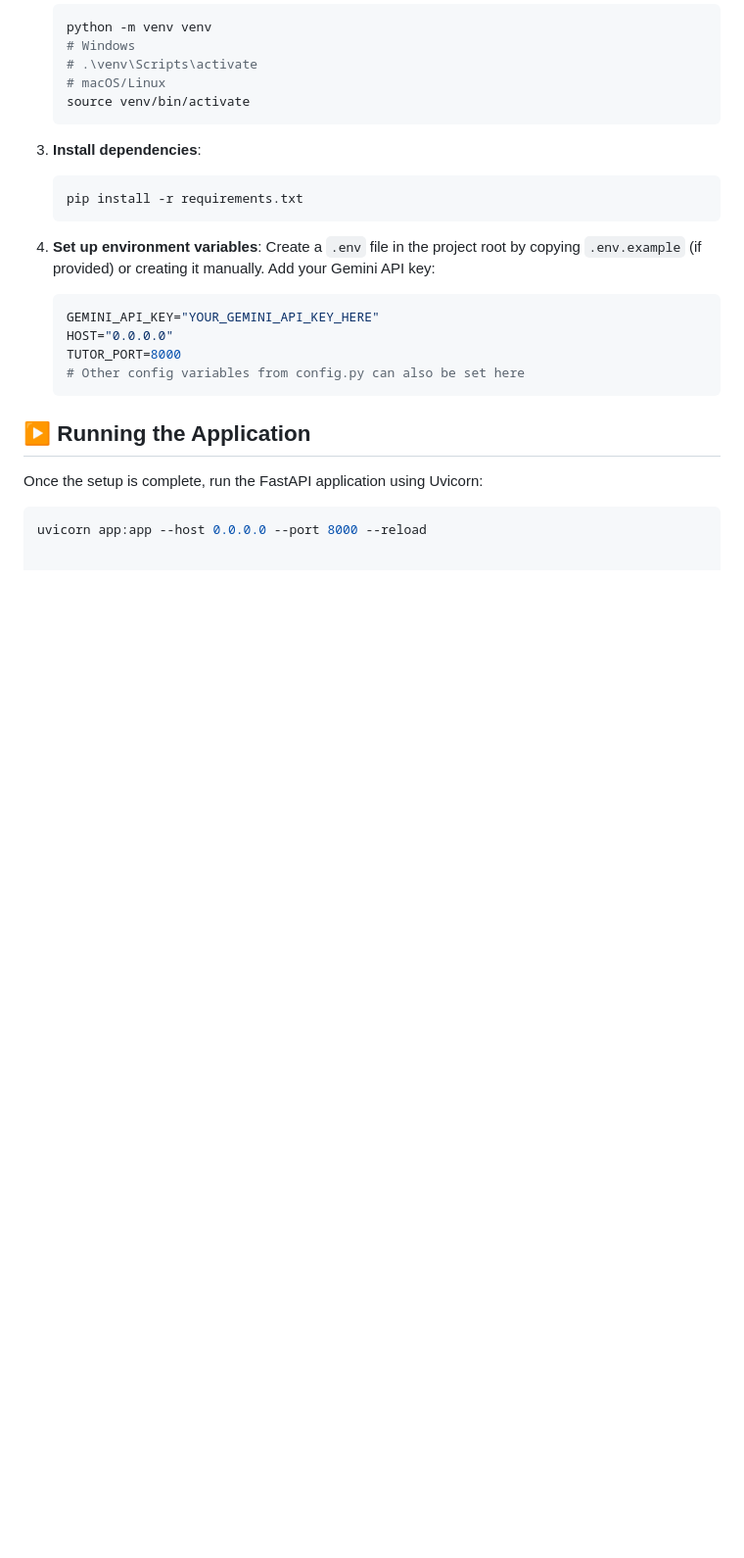
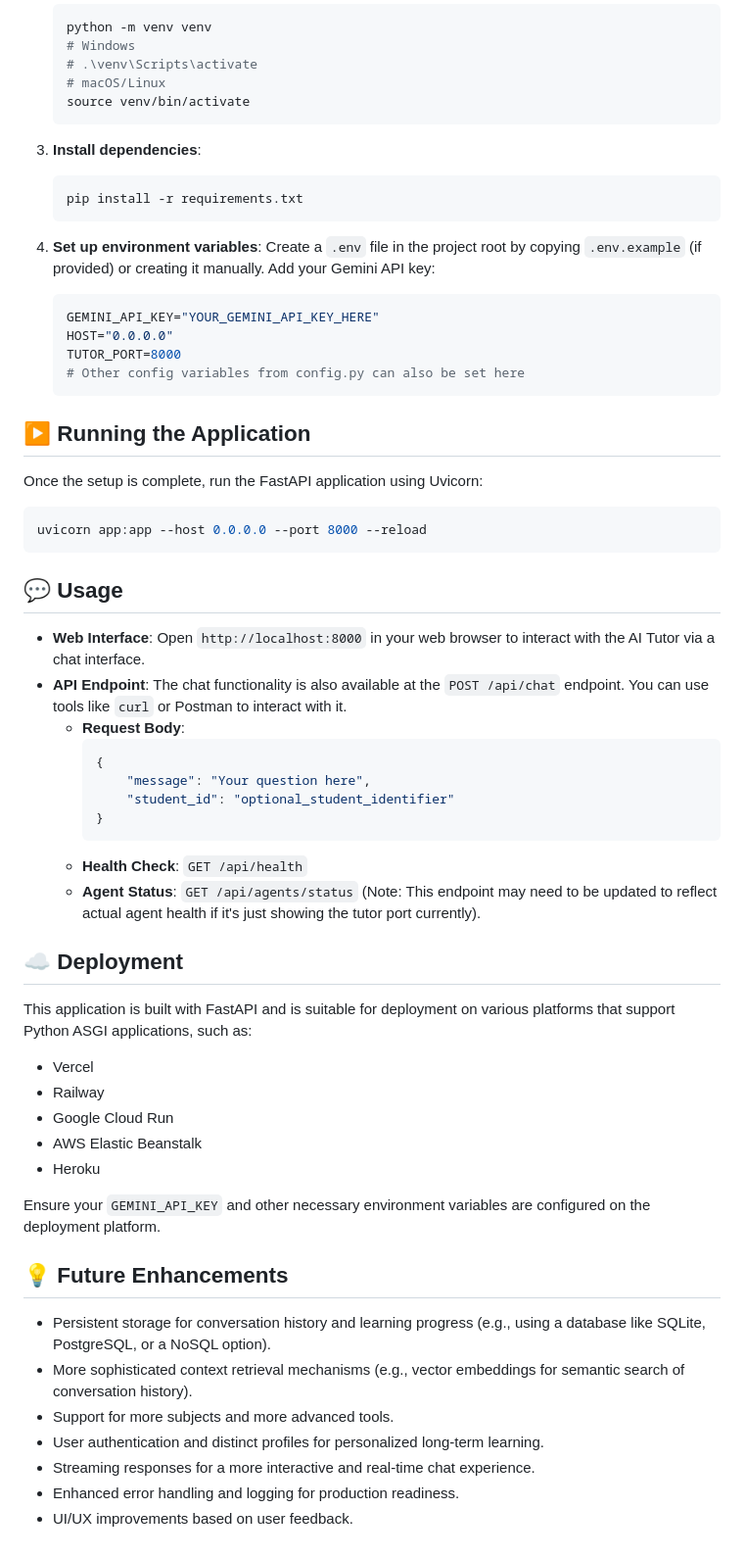
Before and after one commit to Vaibtan/Multi-Agent-Tutoring-Bot, a Markdown page: README.md, the part around the change. Shown at 98% size. Drawn GitHub-style; blank space fills up the shorter version.

````diff
--- a/README.md
+++ b/README.md
@@ -120,3 +120,40 @@ Once the setup is complete, run the FastAPI application using Uvicorn:
 
 ```bash
 uvicorn app:app --host 0.0.0.0 --port 8000 --reload
+```
+
+## 💬 Usage
+
+* **Web Interface**: Open `http://localhost:8000` in your web browser to interact with the AI Tutor via a chat interface.
+* **API Endpoint**: The chat functionality is also available at the `POST /api/chat` endpoint. You can use tools like `curl` or Postman to interact with it.
+    * **Request Body**:
+        ```json
+        {
+            "message": "Your question here",
+            "student_id": "optional_student_identifier"
+        }
+        ```
+    * **Health Check**: `GET /api/health`
+    * **Agent Status**: `GET /api/agents/status` (Note: This endpoint may need to be updated to reflect actual agent health if it's just showing the tutor port currently).
+
+## ☁️ Deployment
+
+This application is built with FastAPI and is suitable for deployment on various platforms that support Python ASGI applications, such as:
+
+* Vercel
+* Railway
+* Google Cloud Run
+* AWS Elastic Beanstalk
+* Heroku
+
+Ensure your `GEMINI_API_KEY` and other necessary environment variables are configured on the deployment platform.
+
+## 💡 Future Enhancements
+
+* Persistent storage for conversation history and learning progress (e.g., using a database like SQLite, PostgreSQL, or a NoSQL option).
+* More sophisticated context retrieval mechanisms (e.g., vector embeddings for semantic search of conversation history).
+* Support for more subjects and more advanced tools.
+* User authentication and distinct profiles for personalized long-term learning.
+* Streaming responses for a more interactive and real-time chat experience.
+* Enhanced error handling and logging for production readiness.
+* UI/UX improvements based on user feedback.
````
